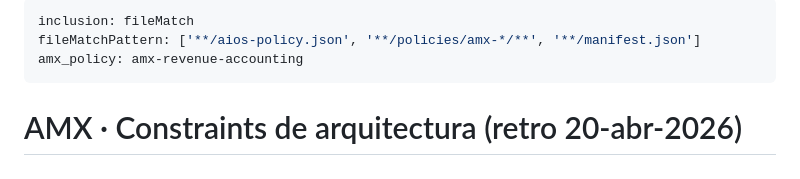
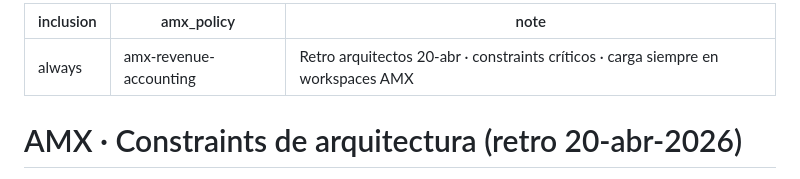
Before and after one commit to christianescamilla15-cell/aios-framework, a Markdown page: .kiro/steering/amx-constraints-retro-20abr.md, the part around the change. Rendered like a GitHub page.

Commit message:
fix · aios · AMX constraints steering · inclusion always (no fileMatch)
Kiro agent correctly observed during validation test that amx-constraints-retro-20abr.md
had inclusion: fileMatch · causing it to load only when workspace contained files
matching policies/amx-*/** pattern. For AMX workspaces this rule is ALWAYS critical
and should load without conditions.

Changed YAML frontmatter:
  Before: inclusion: fileMatch + fileMatchPattern
  After:  inclusion: always

This ensures Kiro Agent always has AMX governance context loaded when the workspace
is an AMX Revenue Accounting project · regardless of which files are open in context.

Validated by Kiro Agent test prompt (Vibe mode · workspace NoShow · 20-abr · night):
agent listed all 10 steering rules correctly and answered the 4 AMX test questions
with exact content from the steering files.

Co-Authored-By: Claude Opus 4.7 (1M context) <noreply@anthropic.com>

```diff
--- a/.kiro/steering/amx-constraints-retro-20abr.md
+++ b/.kiro/steering/amx-constraints-retro-20abr.md
@@ -1,7 +1,7 @@
 ---
-inclusion: fileMatch
-fileMatchPattern: ['**/aios-policy.json', '**/policies/amx-*/**', '**/manifest.json']
+inclusion: always
 amx_policy: amx-revenue-accounting
+note: Retro arquitectos 20-abr · constraints críticos · carga siempre en workspaces AMX
 ---
 
 # AMX · Constraints de arquitectura (retro 20-abr-2026)
```
